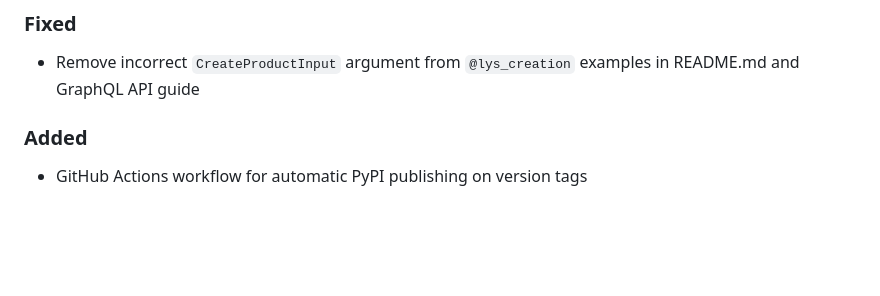
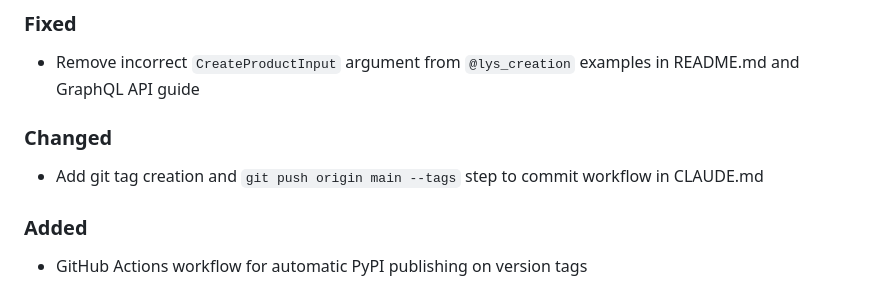
Before and after one commit to runId-labs/lys, a Markdown page: CHANGELOG.md, the part around the change. Drawn GitHub-style; blank space fills up the shorter version.

```diff
--- a/CHANGELOG.md
+++ b/CHANGELOG.md
@@ -9,6 +9,9 @@ Versioning follows [Semantic Versioning](https://semver.org/spec/v2.0.0.html).
 
 ### Fixed
 - Remove incorrect `CreateProductInput` argument from `@lys_creation` examples in README.md and GraphQL API guide
+
+### Changed
+- Add git tag creation and `git push origin main --tags` step to commit workflow in CLAUDE.md
 
 ### Added
 - GitHub Actions workflow for automatic PyPI publishing on version tags
```
Also changed, not shown: CLAUDE.md (+1 -0 lines).
